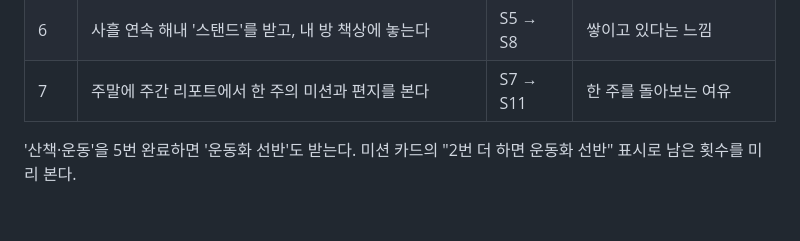
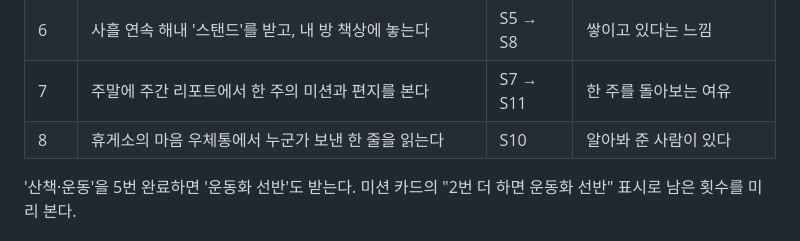
Before and after one commit to koolunkle/maru, a Markdown page: docs/PRODUCT.md, the part around the change. Rendered like a GitHub page; blank space fills up the shorter version.

Commit message:
docs: 민수 여정에 마음 우체통 단계 추가
- 시연에서 민수가 우체통 글을 받는 장면과 2.3 표(F14 민수 ●)에 맞춰 8단계를 더함
- 발표자료 8쪽 '인정' 보상(알아봐 줬다)의 받는 쪽 장면

```diff
--- a/docs/PRODUCT.md
+++ b/docs/PRODUCT.md
@@ -68,6 +68,7 @@
 | 5 | 홈의 성장 화분이 새싹이 된다 | S3 | 내일도 해 볼까 |
 | 6 | 사흘 연속 해내 '스탠드'를 받고, 내 방 책상에 놓는다 | S5 → S8 | 쌓이고 있다는 느낌 |
 | 7 | 주말에 주간 리포트에서 한 주의 미션과 편지를 본다 | S7 → S11 | 한 주를 돌아보는 여유 |
+| 8 | 휴게소의 마음 우체통에서 누군가 보낸 한 줄을 읽는다 | S10 | 알아봐 준 사람이 있다 |
 
 '산책·운동'을 5번 완료하면 '운동화 선반'도 받는다. 미션 카드의 "2번 더 하면 운동화 선반" 표시로 남은 횟수를 미리 본다.
 
```
